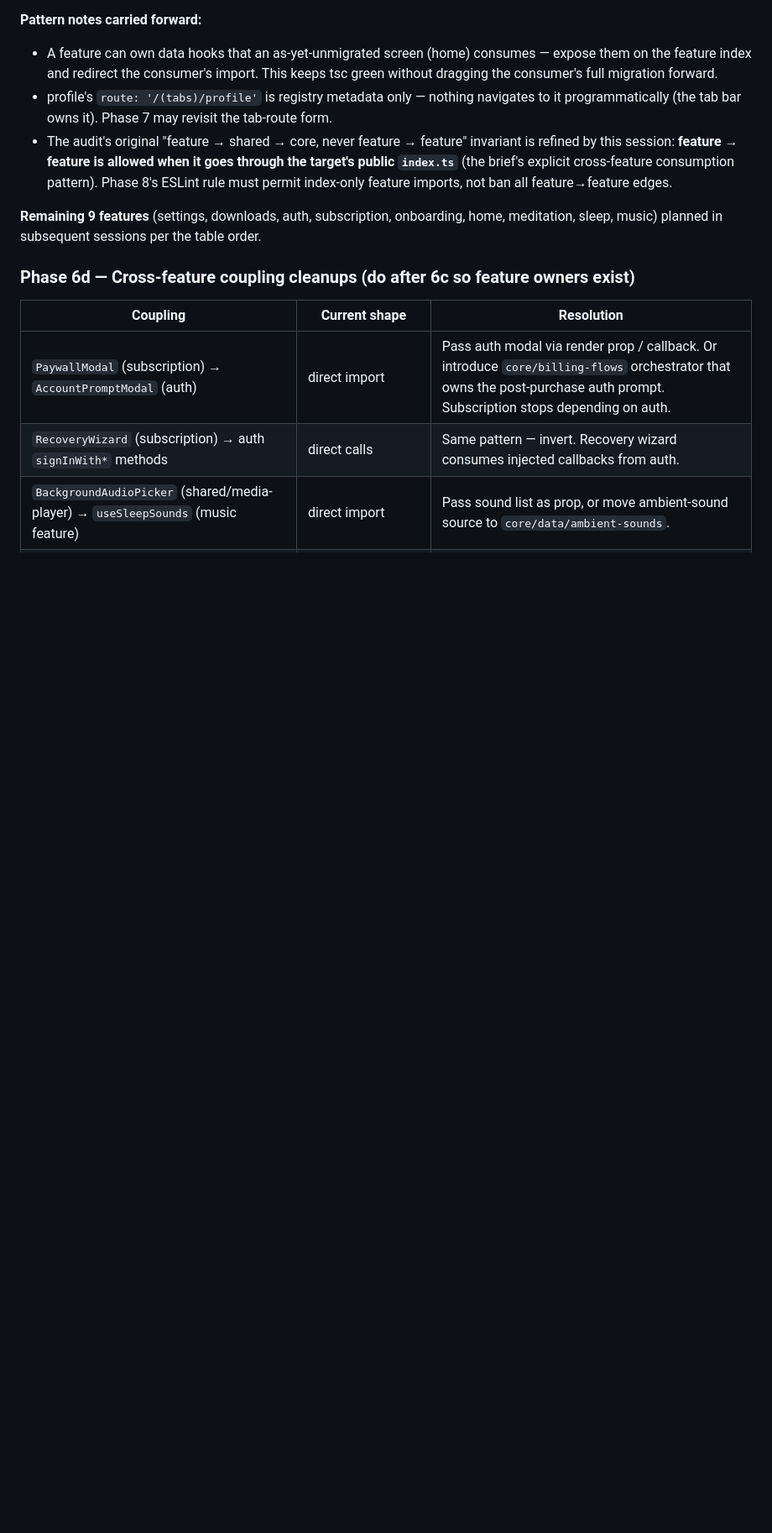
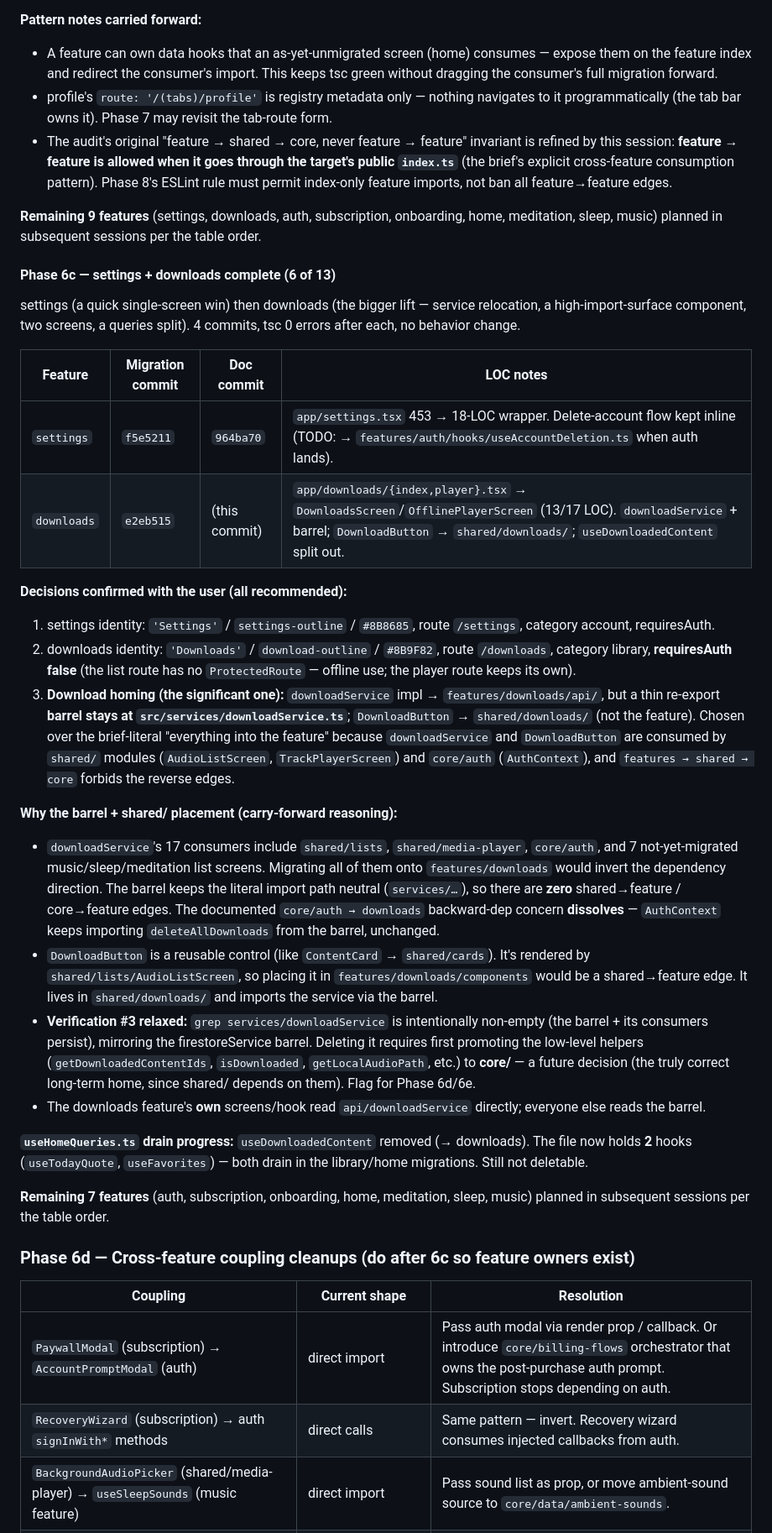
Before and after one commit to Aiden-Hyun/calmdemy-working, a Markdown page: docs/architecture-audit.md, the part around one of its changes. Shown at 84% size. GitHub-like rendering; blank space fills up the shorter version.

Commit message:
Mark downloads complete in architecture audit
Marks the Phase 6c downloads row ✅ DONE (e2eb515) and adds the
"Phase 6c — settings + downloads complete (6 of 13)" sub-section: commits,
confirmed decisions, and the download-homing rationale (barrel for the service,
DownloadButton to shared/, verification #3 relaxed, promote-to-core flagged).

Co-Authored-By: Claude Opus 4.7 (1M context) <noreply@anthropic.com>

```diff
--- a/docs/architecture-audit.md
+++ b/docs/architecture-audit.md
@@ -544,6 +544,30 @@ Paired deliberately to validate the **cross-feature consumption pattern** (featu
 - The audit's original "feature → shared → core, never feature → feature" invariant is refined by this session: **feature → feature is allowed when it goes through the target's public `index.ts`** (the brief's explicit cross-feature consumption pattern). Phase 8's ESLint rule must permit index-only feature imports, not ban all feature→feature edges.
 
 **Remaining 9 features** (settings, downloads, auth, subscription, onboarding, home, meditation, sleep, music) planned in subsequent sessions per the table order.
+
+#### Phase 6c — settings + downloads complete (6 of 13)
+
+settings (a quick single-screen win) then downloads (the bigger lift — service relocation, a high-import-surface component, two screens, a queries split). 4 commits, tsc 0 errors after each, no behavior change.
+
+| Feature | Migration commit | Doc commit | LOC notes |
+|---|---|---|---|
+| `settings` | `f5e5211` | `964ba70` | `app/settings.tsx` 453 → 18-LOC wrapper. Delete-account flow kept inline (TODO: → `features/auth/hooks/useAccountDeletion.ts` when auth lands). |
+| `downloads` | `e2eb515` | (this commit) | `app/downloads/{index,player}.tsx` → `DownloadsScreen`/`OfflinePlayerScreen` (13/17 LOC). `downloadService` + barrel; `DownloadButton` → `shared/downloads/`; `useDownloadedContent` split out. |
+
+**Decisions confirmed with the user (all recommended):**
+1. settings identity: `'Settings'` / `settings-outline` / `#8B8685`, route `/settings`, category account, requiresAuth.
+2. downloads identity: `'Downloads'` / `download-outline` / `#8B9F82`, route `/downloads`, category library, **requiresAuth false** (the list route has no `ProtectedRoute` — offline use; the player route keeps its own).
+3. **Download homing (the significant one):** `downloadService` impl → `features/downloads/api/`, but a thin re-export **barrel stays at `src/services/downloadService.ts`**; `DownloadButton` → `shared/downloads/` (not the feature). Chosen over the brief-literal "everything into the feature" because `downloadService` and `DownloadButton` are consumed by `shared/` modules (`AudioListScreen`, `TrackPlayerScreen`) and `core/auth` (`AuthContext`), and `features → shared → core` forbids the reverse edges.
+
+**Why the barrel + shared/ placement (carry-forward reasoning):**
+- `downloadService`'s 17 consumers include `shared/lists`, `shared/media-player`, `core/auth`, and 7 not-yet-migrated music/sleep/meditation list screens. Migrating all of them onto `features/downloads` would invert the dependency direction. The barrel keeps the literal import path neutral (`services/…`), so there are **zero** shared→feature / core→feature edges. The documented `core/auth → downloads` backward-dep concern **dissolves** — `AuthContext` keeps importing `deleteAllDownloads` from the barrel, unchanged.
+- `DownloadButton` is a reusable control (like `ContentCard` → `shared/cards`). It's rendered by `shared/lists/AudioListScreen`, so placing it in `features/downloads/components` would be a shared→feature edge. It lives in `shared/downloads/` and imports the service via the barrel.
+- **Verification #3 relaxed:** `grep services/downloadService` is intentionally non-empty (the barrel + its consumers persist), mirroring the firestoreService barrel. Deleting it requires first promoting the low-level helpers (`getDownloadedContentIds`, `isDownloaded`, `getLocalAudioPath`, etc.) to **core/** — a future decision (the truly correct long-term home, since shared/ depends on them). Flag for Phase 6d/6e.
+- The downloads feature's **own** screens/hook read `api/downloadService` directly; everyone else reads the barrel.
+
+**`useHomeQueries.ts` drain progress:** `useDownloadedContent` removed (→ downloads). The file now holds **2** hooks (`useTodayQuote`, `useFavorites`) — both drain in the library/home migrations. Still not deletable.
+
+**Remaining 7 features** (auth, subscription, onboarding, home, meditation, sleep, music) planned in subsequent sessions per the table order.
 
 ### Phase 6d — Cross-feature coupling cleanups (do after 6c so feature owners exist)
 
```
Also changed, not shown: other parts of docs/architecture-audit.md (+1 -1 lines).
